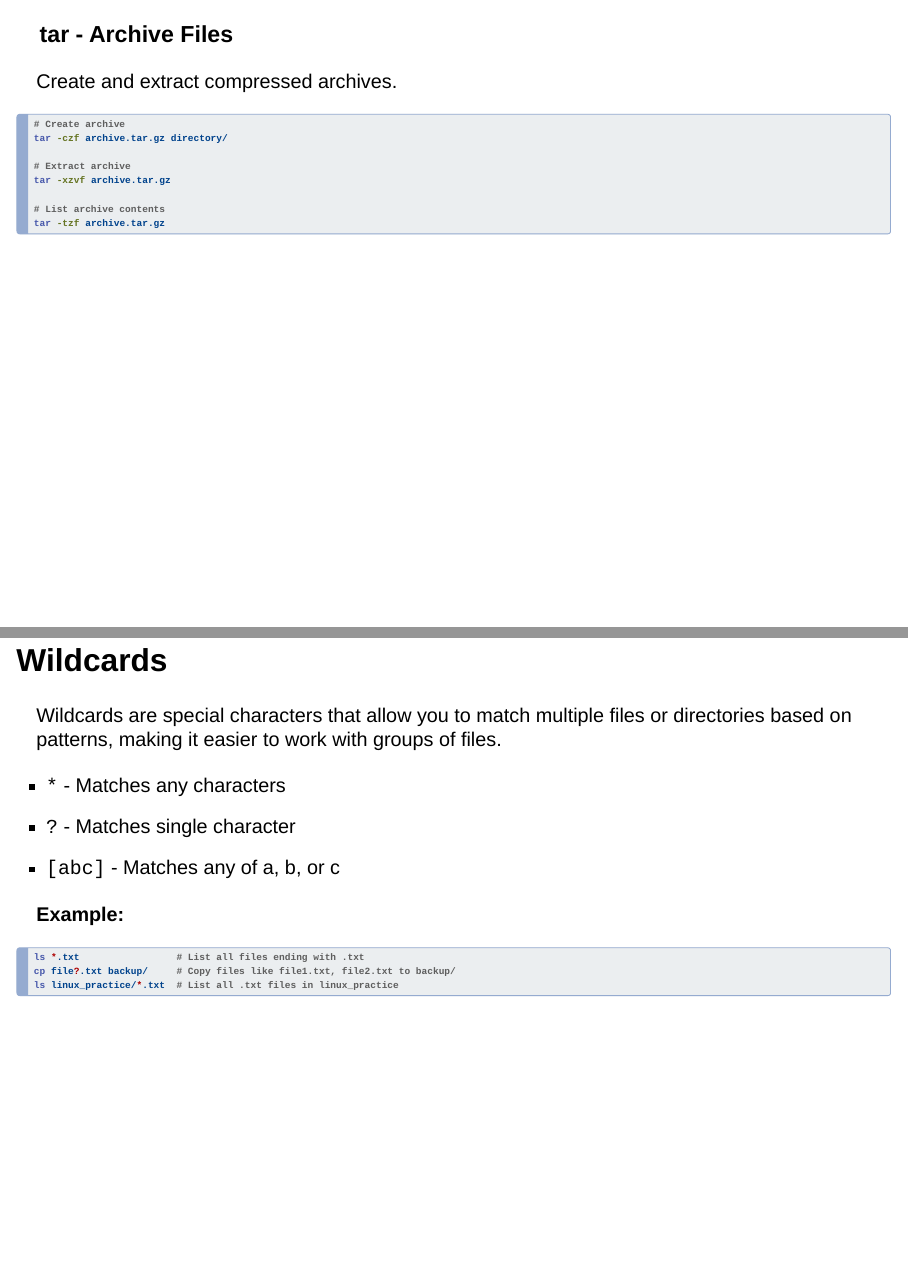
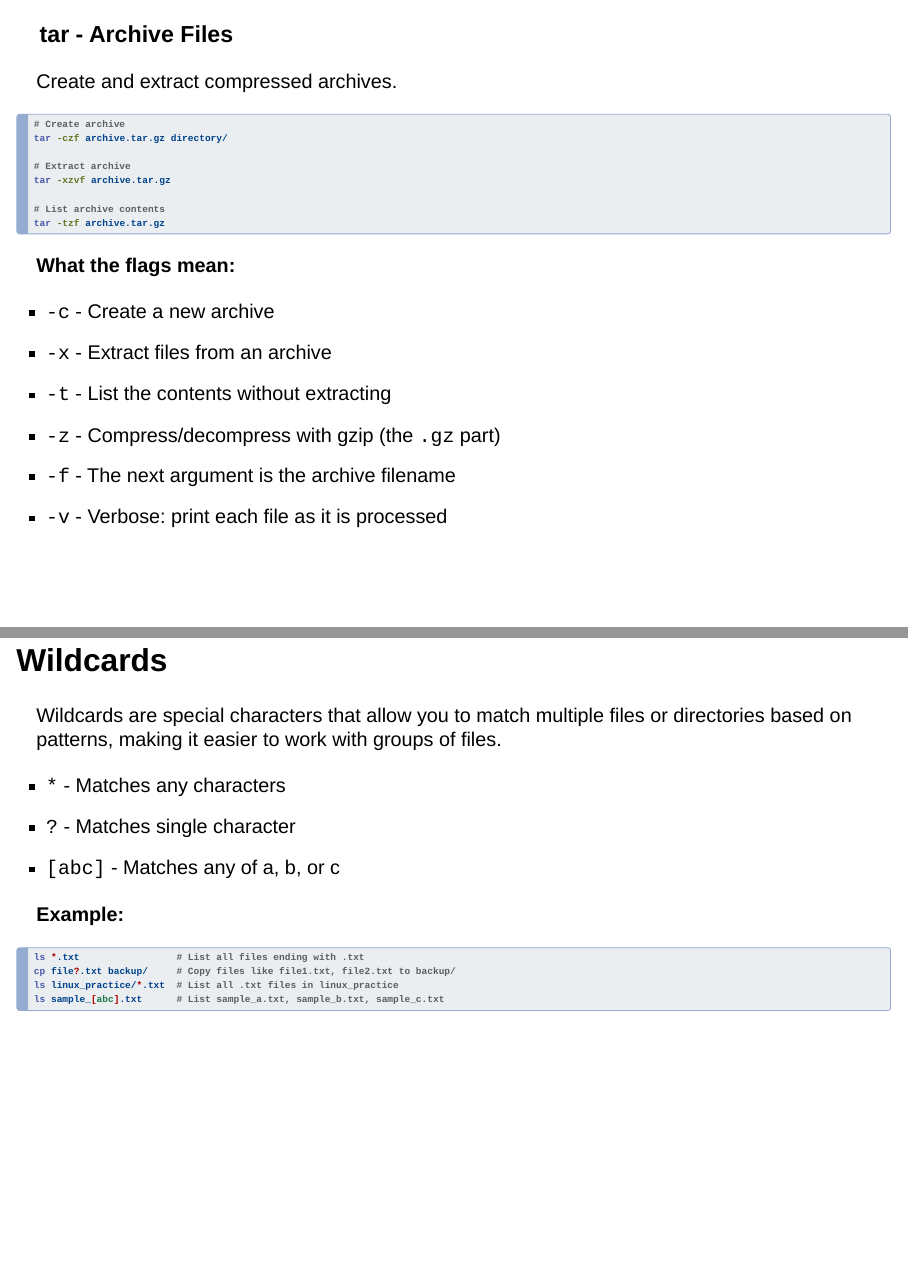
Before and after one commit to ImmunTech/KIMN20, a Quarto document (basic_linux_r/intro_to_linux.qmd): pages 11 and 19 of 29, joined at a grey line. Rendered offline with R 4.5, knitr and Pandoc in place of Quarto, with nearby package versions; drawn as Slidy slides in place of the format the file asks for.

Commit message:
docs(intro_to_linux): clarify ls, paths, tar, wildcards and exercises
- ls: add `ls -la` to show that flags can be combined
- Absolute vs relative paths: replace the confusing `cd ../sibling`
  with `cd ../data`, and spell out the resulting path in the comments
- tar: add a legend explaining -c, -x, -t, -z, -f and -v
- Wildcards: add the missing `[abc]` example (`ls sample_[abc].txt`)
- Exercise 1: state how to open a terminal (Ctrl + Alt + T) before pwd,
  matching the shortcut already given on the Getting Started slide
- Exercise 2: add `touch notes.txt` so the commands match step 1

````diff
--- a/basic_linux_r/intro_to_linux.qmd
+++ b/basic_linux_r/intro_to_linux.qmd
@@ -215,6 +216,15 @@ tar -xzvf archive.tar.gz
 # List archive contents
 tar -tzf archive.tar.gz
 ```
+
+**What the flags mean:**
+
+- `-c` - Create a new archive
+- `-x` - Extract files from an archive
+- `-t` - List the contents without extracting
+- `-z` - Compress/decompress with gzip (the `.gz` part)
+- `-f` - The next argument is the archive filename
+- `-v` - Verbose: print each file as it is processed
 
 ---
 
@@ -390,6 +400,7 @@ Wildcards are special characters that allow you to match multiple files or direc
 ls *.txt                 # List all files ending with .txt
 cp file?.txt backup/     # Copy files like file1.txt, file2.txt to backup/
 ls linux_practice/*.txt  # List all .txt files in linux_practice
+ls sample_[abc].txt      # List sample_a.txt, sample_b.txt, sample_c.txt
 ```
 
 ---
````
Also changed, not shown: basic_linux_r/intro_to_linux.qmd (9 more changed lines), 1 other file.
